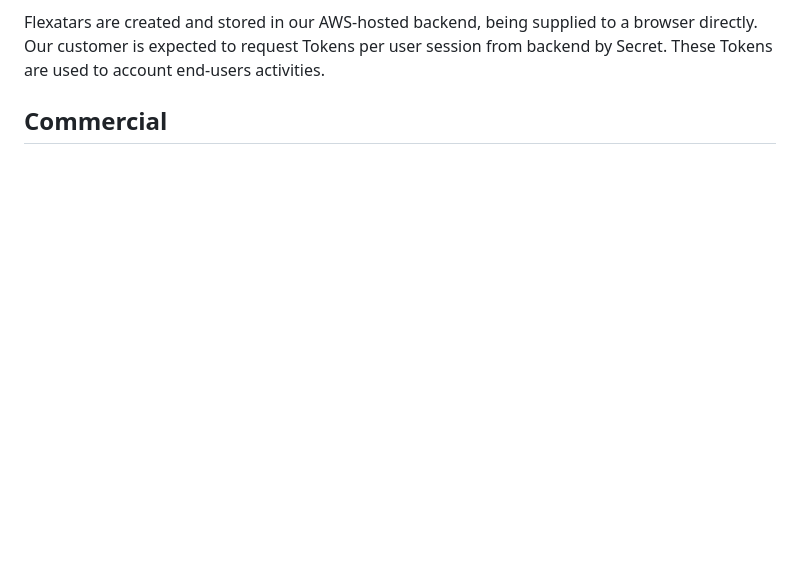
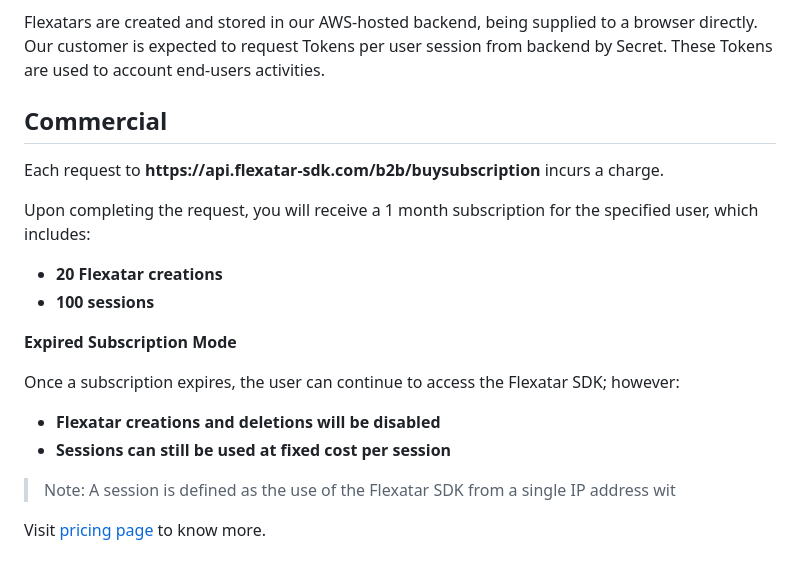
Before and after one commit to dmisol/flexatar-virtual-webcam, a Markdown page: README.md, the part around the change. Rendered like a GitHub page; blank space fills up the shorter version.

Commit message:
fixed commercial

```diff
--- a/README.md
+++ b/README.md
@@ -82,4 +82,19 @@ Our customer is expected to request Tokens per user session from backend by Secr
 
 ## Commercial
 
-<ToDo>
+Each request to **https<nolink>://api.flexatar-sdk.com/b2b/buysubscription** incurs a charge.
+
+Upon completing the request, you will receive a 1 month subscription for the specified user, which includes:
+
+- **20 Flexatar creations**
+- **100 sessions**
+
+**Expired Subscription Mode**
+
+Once a subscription expires, the user can continue to access the Flexatar SDK; however:
+- **Flexatar creations and deletions will be disabled**
+- **Sessions can still be used at fixed cost per session**
+
+> Note: A session is defined as the use of the Flexatar SDK from a single IP address wit
+
+Visit [pricing page](https://flexatar-sdk.com/?tab=dev) to know more.
```
